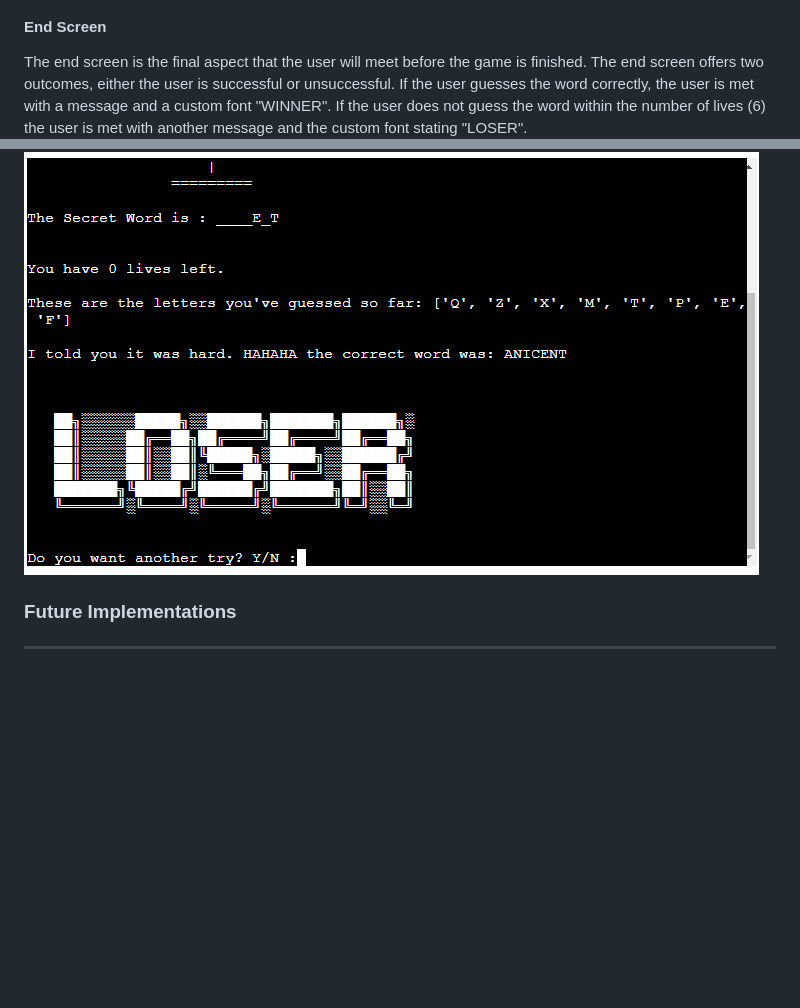
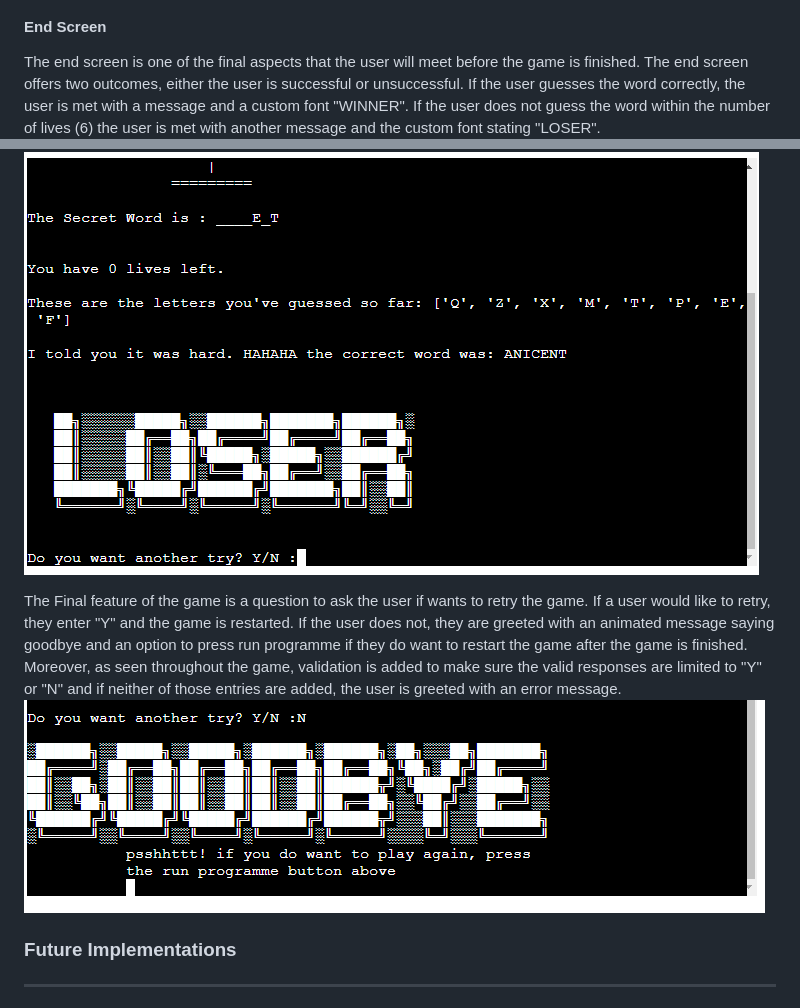
Before and after one commit to AlexAntony3/executioner, a Markdown page: README.md, 2 parts joined by grey strips. GitHub-like rendering; pictures changed too: docs/screenshots/goodbye.png (added); blank space fills up the shorter version.

Commit message:
feat: add the goodbye feature to the end screen in readme

```diff
--- a/README.md
+++ b/README.md
@@ -108,9 +108,12 @@ Validation
 ![Game Screen Error](docs/screenshots/gamescreen_error.png "Game Screen Error")
 
 #### End Screen
-The end screen is the final aspect that the user will meet before the game is finished. The end screen offers two outcomes, either the user is successful or unsuccessful. If the user guesses the word correctly, the user is met with a message and a custom font "WINNER". If the user does not guess the word within the number of lives (6) the user is met with another message and the custom font stating "LOSER".
+The end screen is one of the final aspects that the user will meet before the game is finished. The end screen offers two outcomes, either the user is successful or unsuccessful. If the user guesses the word correctly, the user is met with a message and a custom font "WINNER". If the user does not guess the word within the number of lives (6) the user is met with another message and the custom font stating "LOSER".
 ![Winner](docs/screenshots/winner.png "Winner")
 ![Loser](docs/screenshots/loser.png "Loser")
+
+The Final feature of the game is a question to ask the user if wants to retry the game. If a user would like to retry, they enter "Y" and the game is restarted. If the user does not, they are greeted with an animated message saying goodbye and an option to press run programme if they do want to restart the game after the game is finished. Moreover, as seen throughout the game, validation is added to make sure the valid responses are limited to "Y" or "N" and if neither of those entries are added, the user is greeted with an error message.
+![Goodbye](docs/screenshots/goodbye.png "Goodbye")
 
 ### Future Implementations
 
```
